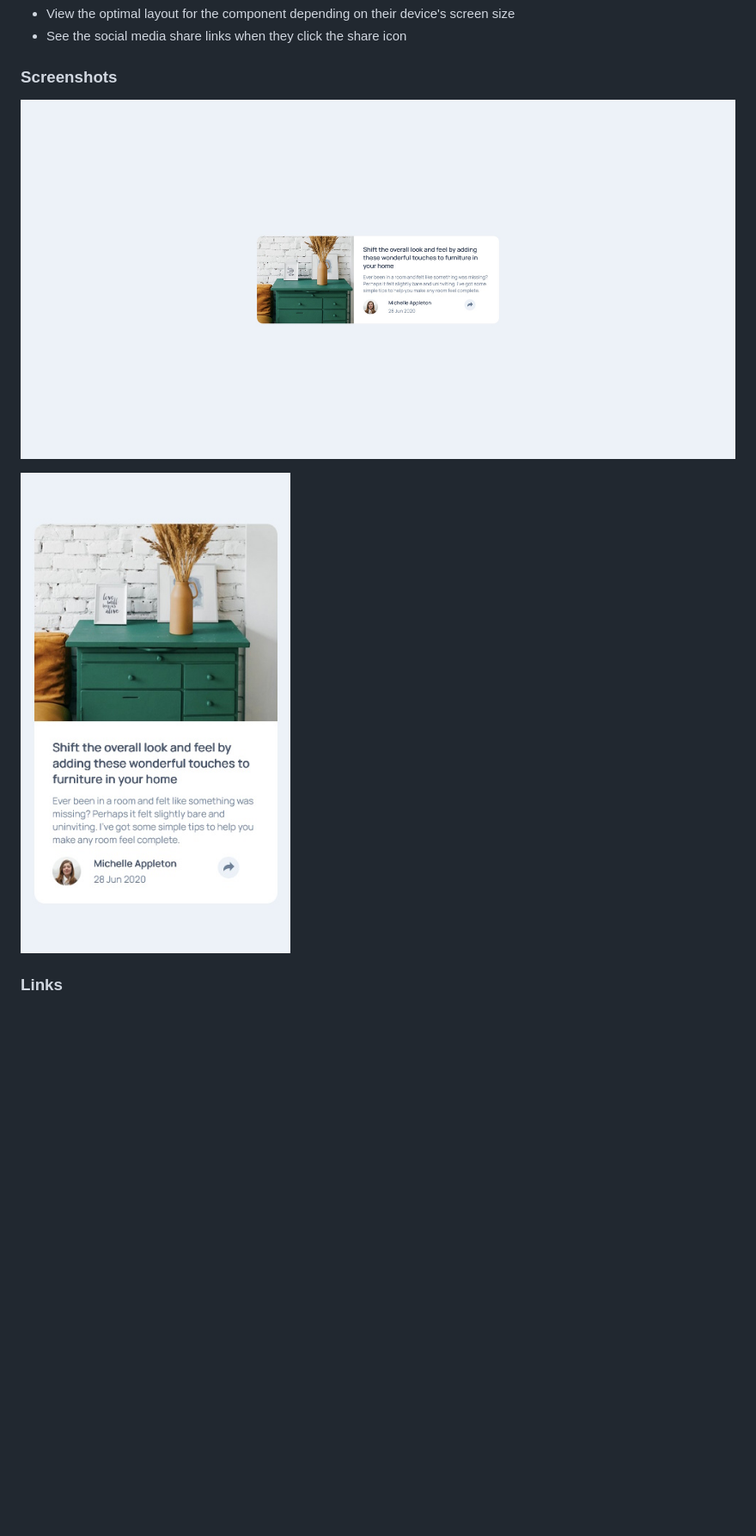
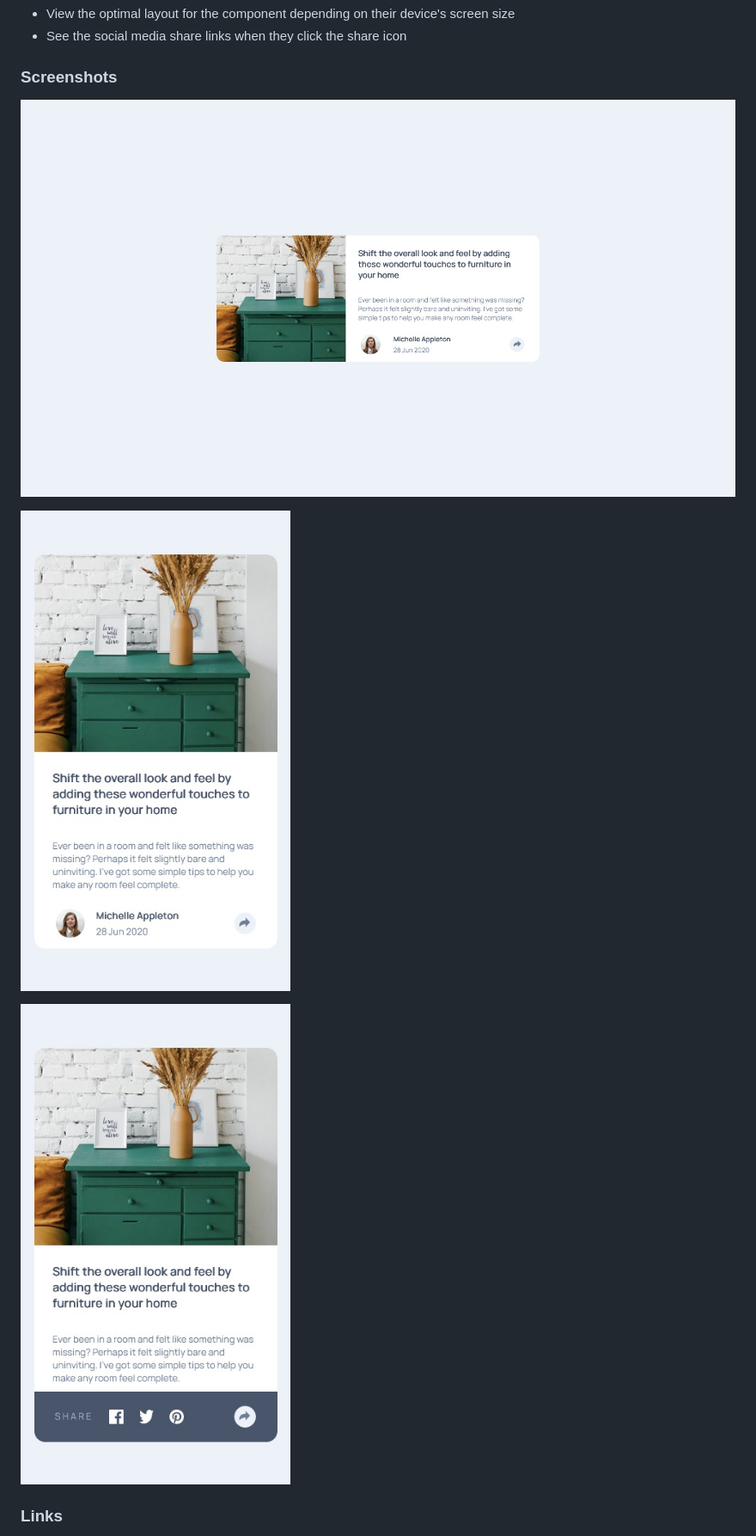
Before and after one commit to theGamingKitten/article-preview-component-master, a Markdown page: README.md, the part around the change printed below. Shown: that part at 86% size. Drawn GitHub-style; pictures changed too: screenshot.jpg, screenshot_mobile.jpg, screenshot_mobile_active.jpg (added); blank space fills up the shorter version.

Commit message:
corrections + snackbar (mobile)

```diff
--- a/README.md
+++ b/README.md
@@ -29,6 +29,8 @@ Users should be able to:
 ![](./screenshot.jpg)
 
 ![](./screenshot_mobile.jpg)
+
+![](./screenshot_mobile_active.jpg)
 
 ### Links
 
```
Also changed, not shown: other parts of README.md (+1 -0 lines), 3 other files.
